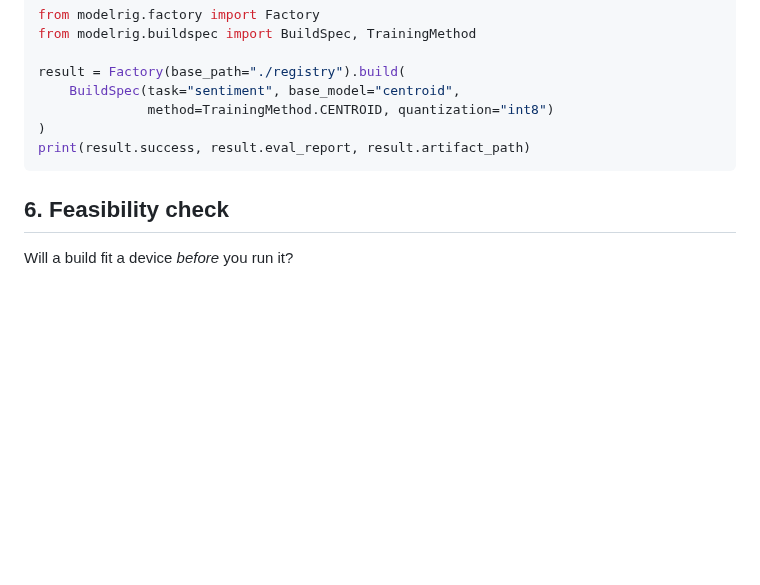
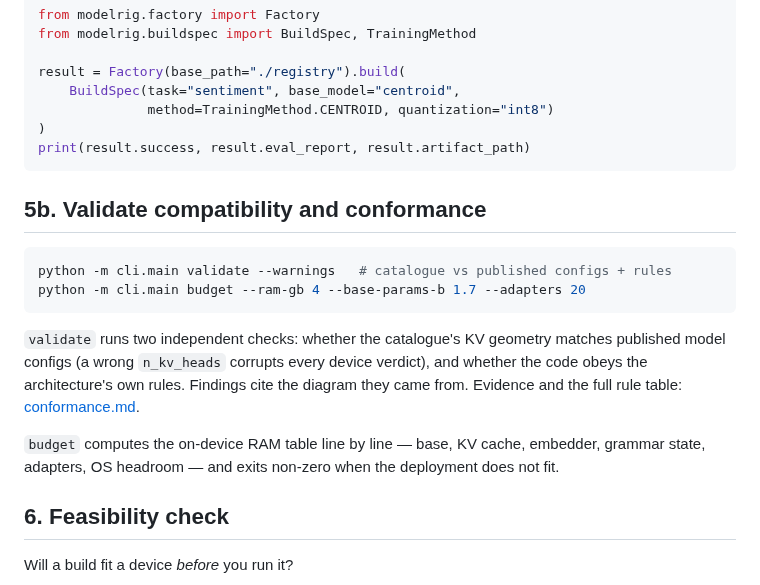
Before and after one commit to Ratnachand04/Majestic-LLM, a Markdown page: docs/USAGE.md, the part around the change. Drawn GitHub-style; blank space fills up the shorter version.

Commit message:
Document the validate and budget workflows

````diff
--- a/docs/USAGE.md
+++ b/docs/USAGE.md
@@ -155,6 +155,23 @@ result = Factory(base_path="./registry").build(
 print(result.success, result.eval_report, result.artifact_path)
 ```
 
+## 5b. Validate compatibility and conformance
+
+```bash
+python -m cli.main validate --warnings   # catalogue vs published configs + rules
+python -m cli.main budget --ram-gb 4 --base-params-b 1.7 --adapters 20
+```
+
+`validate` runs two independent checks: whether the catalogue's KV geometry
+matches published model configs (a wrong `n_kv_heads` corrupts every device
+verdict), and whether the code obeys the architecture's own rules. Findings cite
+the diagram they came from. Evidence and the full rule table:
+[conformance.md](conformance.md).
+
+`budget` computes the on-device RAM table line by line — base, KV cache,
+embedder, grammar state, adapters, OS headroom — and exits non-zero when the
+deployment does not fit.
+
 ## 6. Feasibility check
 Will a build fit a device *before* you run it?
 ```bash
````
